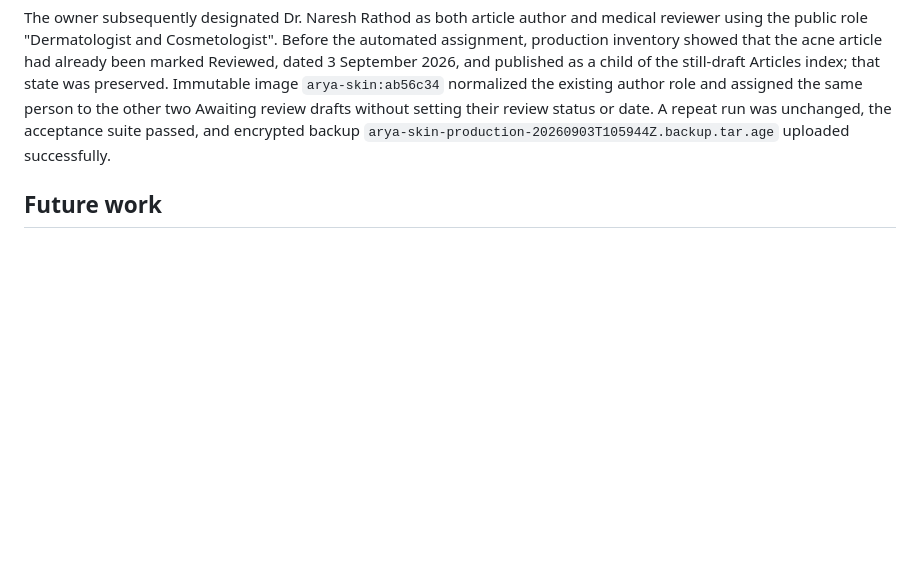
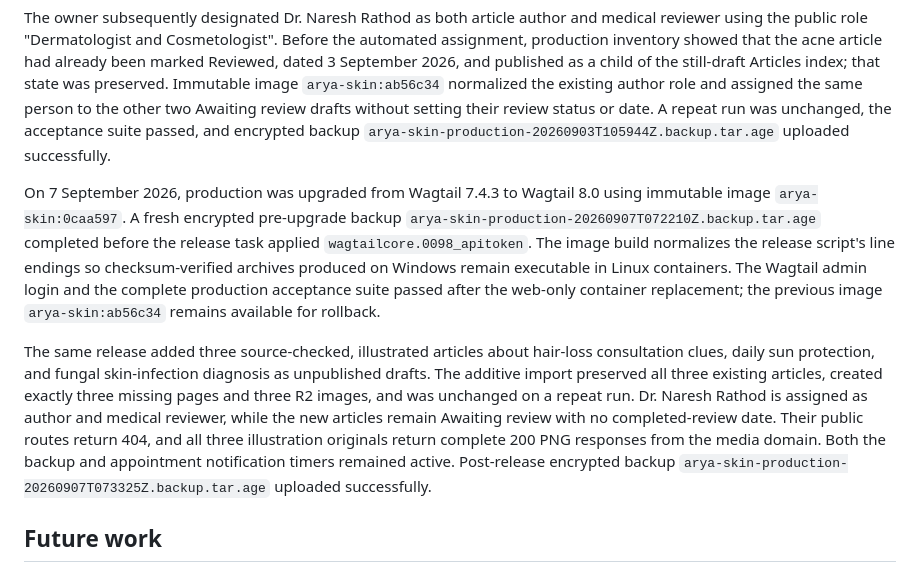
Before and after one commit to rajeshr188/arya-skin, a Markdown page: docs/PRODUCTION_LAUNCH.md, the part around the change. Rendered like a GitHub page; blank space fills up the shorter version.

Commit message:
Record Wagtail 8 production deployment

```diff
--- a/docs/PRODUCTION_LAUNCH.md
+++ b/docs/PRODUCTION_LAUNCH.md
@@ -186,6 +186,26 @@ status or date. A repeat run was unchanged, the acceptance suite passed, and
 encrypted backup `arya-skin-production-20260903T105944Z.backup.tar.age` uploaded
 successfully.
 
+On 7 September 2026, production was upgraded from Wagtail 7.4.3 to Wagtail 8.0
+using immutable image `arya-skin:0caa597`. A fresh encrypted pre-upgrade backup
+`arya-skin-production-20260907T072210Z.backup.tar.age` completed before the
+release task applied `wagtailcore.0098_apitoken`. The image build normalizes the
+release script's line endings so checksum-verified archives produced on Windows
+remain executable in Linux containers. The Wagtail admin login and the complete
+production acceptance suite passed after the web-only container replacement;
+the previous image `arya-skin:ab56c34` remains available for rollback.
+
+The same release added three source-checked, illustrated articles about hair-loss
+consultation clues, daily sun protection, and fungal skin-infection diagnosis as
+unpublished drafts. The additive import preserved all three existing articles,
+created exactly three missing pages and three R2 images, and was unchanged on a
+repeat run. Dr. Naresh Rathod is assigned as author and medical reviewer, while
+the new articles remain Awaiting review with no completed-review date. Their
+public routes return 404, and all three illustration originals return complete
+200 PNG responses from the media domain. Both the backup and appointment
+notification timers remained active. Post-release encrypted backup
+`arya-skin-production-20260907T073325Z.backup.tar.age` uploaded successfully.
+
 ## Future work
 
 - Add externally delivered uptime, service, disk, and backup-failure alerts.
```
Also changed, not shown: docs/STATUS.md (+20 -19 lines).
